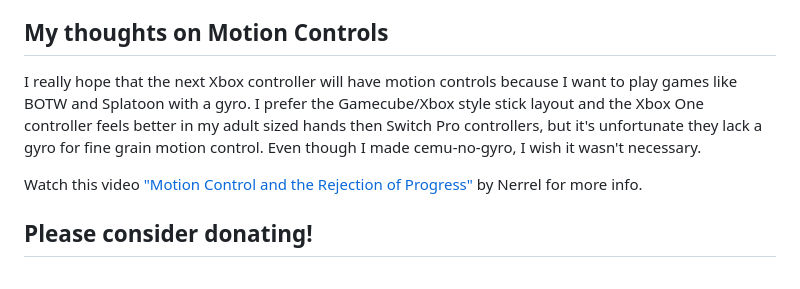
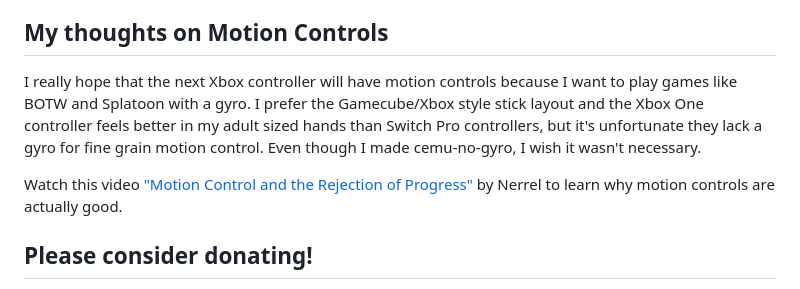
Before and after one commit to quinton-ashley/cemu-no-gyro, a Markdown page: README.md, the part around the change. GitHub-like rendering.

```diff
--- a/README.md
+++ b/README.md
@@ -26,9 +26,9 @@ You can individually toggle on/off each axis of gyro rotation and toggle normal
 
 ## My thoughts on Motion Controls
 
-I really hope that the next Xbox controller will have motion controls because I want to play games like BOTW and Splatoon with a gyro. I prefer the Gamecube/Xbox style stick layout and the Xbox One controller feels better in my adult sized hands then Switch Pro controllers, but it's unfortunate they lack a gyro for fine grain motion control. Even though I made cemu-no-gyro, I wish it wasn't necessary.
+I really hope that the next Xbox controller will have motion controls because I want to play games like BOTW and Splatoon with a gyro. I prefer the Gamecube/Xbox style stick layout and the Xbox One controller feels better in my adult sized hands than Switch Pro controllers, but it's unfortunate they lack a gyro for fine grain motion control. Even though I made cemu-no-gyro, I wish it wasn't necessary.
 
-Watch this video ["Motion Control and the Rejection of Progress"](https://youtu.be/binPB4YbWmM) by Nerrel for more info.
+Watch this video ["Motion Control and the Rejection of Progress"](https://youtu.be/binPB4YbWmM) by Nerrel to learn why motion controls are actually good.
 
 ## Please consider donating!
 
```
